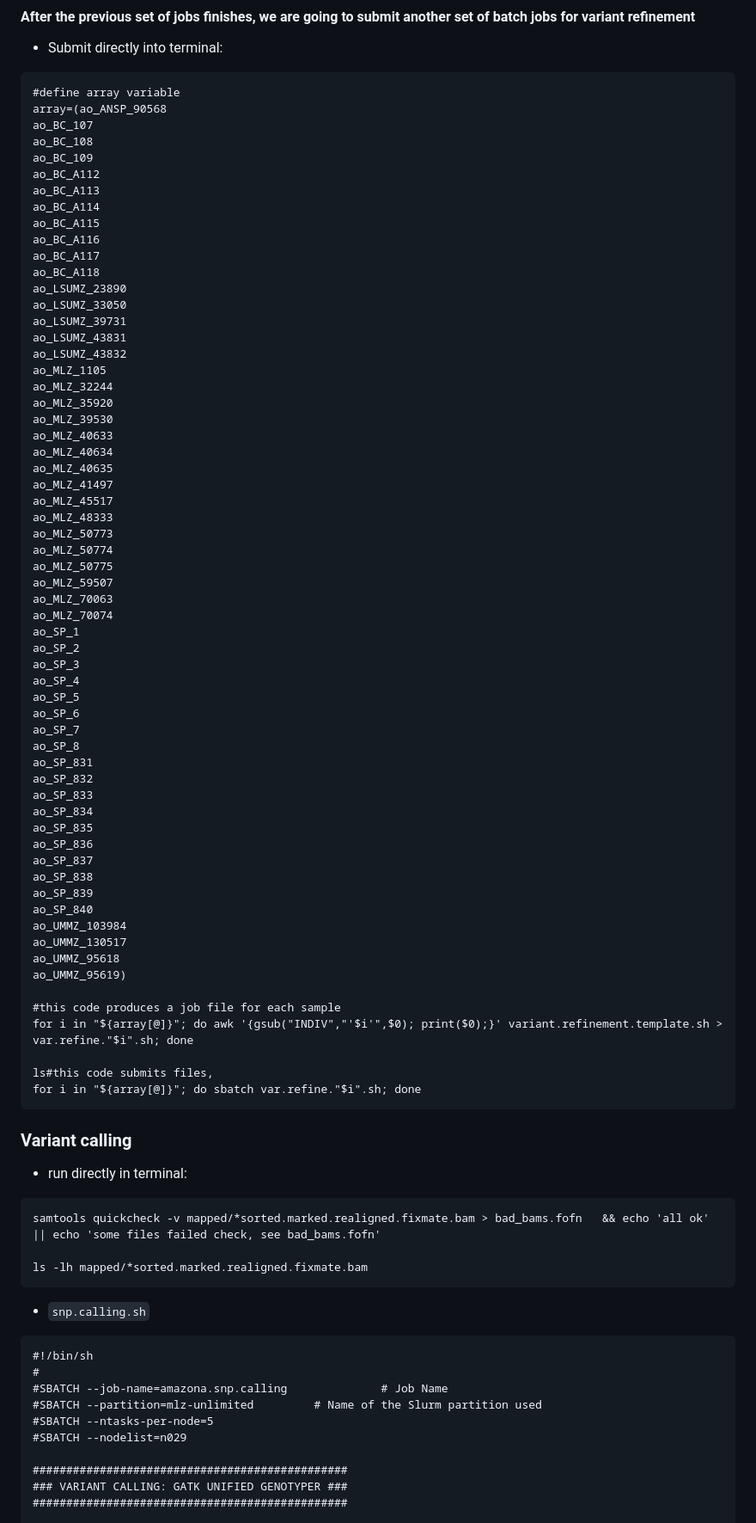
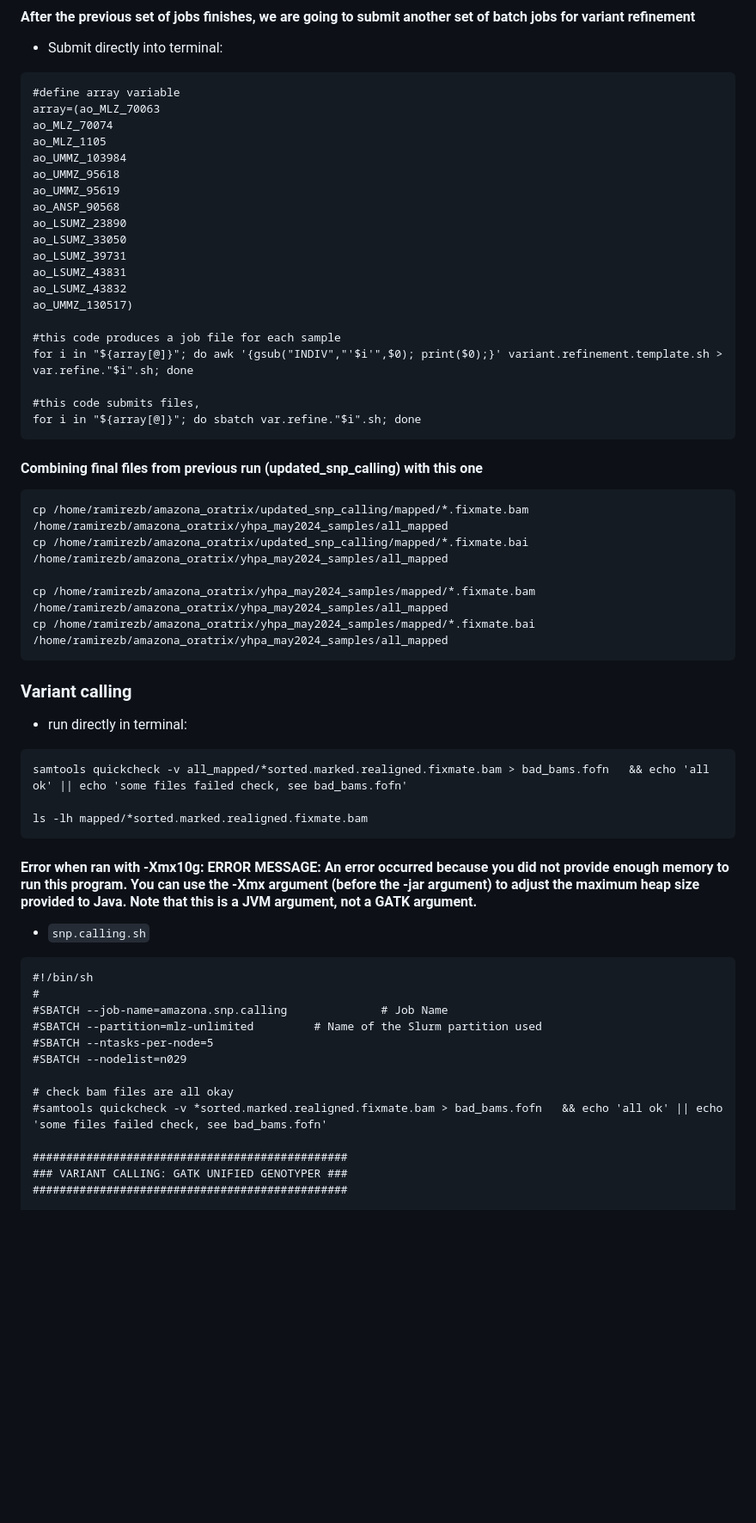
Before and after one commit to brendarramirez/yellow_headed_parrot, a Markdown page: amazona.oratrix.snp.calling.md, the part around one of its changes. Shown at 86% size. GitHub-like rendering; blank space fills up the shorter version.

Commit message:
snp calling

````diff
--- a/amazona.oratrix.snp.calling.md
+++ b/amazona.oratrix.snp.calling.md
@@ -383,77 +214,46 @@ picard FixMateInformation INPUT=mapped/INDIV.sorted.marked.realigned.bam OUTPUT=
 - Submit directly into terminal:
 ```
 #define array variable
-array=(ao_ANSP_90568
-ao_BC_107
-ao_BC_108
-ao_BC_109
-ao_BC_A112
-ao_BC_A113
-ao_BC_A114
-ao_BC_A115
-ao_BC_A116
-ao_BC_A117
-ao_BC_A118
+array=(ao_MLZ_70063
+ao_MLZ_70074
+ao_MLZ_1105
+ao_UMMZ_103984
+ao_UMMZ_95618
+ao_UMMZ_95619
+ao_ANSP_90568
 ao_LSUMZ_23890
 ao_LSUMZ_33050
 ao_LSUMZ_39731
 ao_LSUMZ_43831
 ao_LSUMZ_43832
-ao_MLZ_1105
-ao_MLZ_32244
-ao_MLZ_35920
-ao_MLZ_39530
-ao_MLZ_40633
-ao_MLZ_40634
-ao_MLZ_40635
-ao_MLZ_41497
-ao_MLZ_45517
-ao_MLZ_48333
-ao_MLZ_50773
-ao_MLZ_50774
-ao_MLZ_50775
-ao_MLZ_59507
-ao_MLZ_70063
-ao_MLZ_70074
-ao_SP_1
-ao_SP_2
-ao_SP_3
-ao_SP_4
-ao_SP_5
-ao_SP_6
-ao_SP_7
-ao_SP_8
-ao_SP_831
-ao_SP_832
-ao_SP_833
-ao_SP_834
-ao_SP_835
-ao_SP_836
-ao_SP_837
-ao_SP_838
-ao_SP_839
-ao_SP_840
-ao_UMMZ_103984
-ao_UMMZ_130517
-ao_UMMZ_95618
-ao_UMMZ_95619)
+ao_UMMZ_130517)
 
 #this code produces a job file for each sample
 for i in "${array[@]}"; do awk '{gsub("INDIV","'$i'",$0); print($0);}' variant.refinement.template.sh > var.refine."$i".sh; done
 
-ls#this code submits files,
+#this code submits files,
 for i in "${array[@]}"; do sbatch var.refine."$i".sh; done
 ```
 
 
+#### Combining final files from previous run (updated_snp_calling) with this one
+```
+cp /home/ramirezb/amazona_oratrix/updated_snp_calling/mapped/*.fixmate.bam /home/ramirezb/amazona_oratrix/yhpa_may2024_samples/all_mapped
+cp /home/ramirezb/amazona_oratrix/updated_snp_calling/mapped/*.fixmate.bai /home/ramirezb/amazona_oratrix/yhpa_may2024_samples/all_mapped
+
+cp /home/ramirezb/amazona_oratrix/yhpa_may2024_samples/mapped/*.fixmate.bam /home/ramirezb/amazona_oratrix/yhpa_may2024_samples/all_mapped
+cp /home/ramirezb/amazona_oratrix/yhpa_may2024_samples/mapped/*.fixmate.bai /home/ramirezb/amazona_oratrix/yhpa_may2024_samples/all_mapped
+```
+
 ### Variant calling
 - run directly in terminal:
 ```
-samtools quickcheck -v mapped/*sorted.marked.realigned.fixmate.bam > bad_bams.fofn   && echo 'all ok' || echo 'some files failed check, see bad_bams.fofn'
+samtools quickcheck -v all_mapped/*sorted.marked.realigned.fixmate.bam > bad_bams.fofn   && echo 'all ok' || echo 'some files failed check, see bad_bams.fofn'
 
 ls -lh mapped/*sorted.marked.realigned.fixmate.bam
 ```
 
+#### Error when ran with -Xmx10g: ERROR MESSAGE: An error occurred because you did not provide enough memory to run this program. You can use the -Xmx argument (before the -jar argument) to adjust the maximum heap size provided to Java. Note that this is a JVM argument, not a GATK argument.
 - `snp.calling.sh`
 ```
 #!/bin/sh
@@ -463,6 +263,9 @@ ls -lh mapped/*sorted.marked.realigned.fixmate.bam
 #SBATCH --ntasks-per-node=5
 #SBATCH --nodelist=n029
 
+# check bam files are all okay
+#samtools quickcheck -v *sorted.marked.realigned.fixmate.bam > bad_bams.fofn   && echo 'all ok' || echo 'some files failed check, see bad_bams.fofn'
+
 ###############################################
 ### VARIANT CALLING: GATK UNIFIED GENOTYPER ###
 ###############################################
````
Also changed, not shown: other parts of amazona.oratrix.snp.calling.md (+180 -251 lines).
